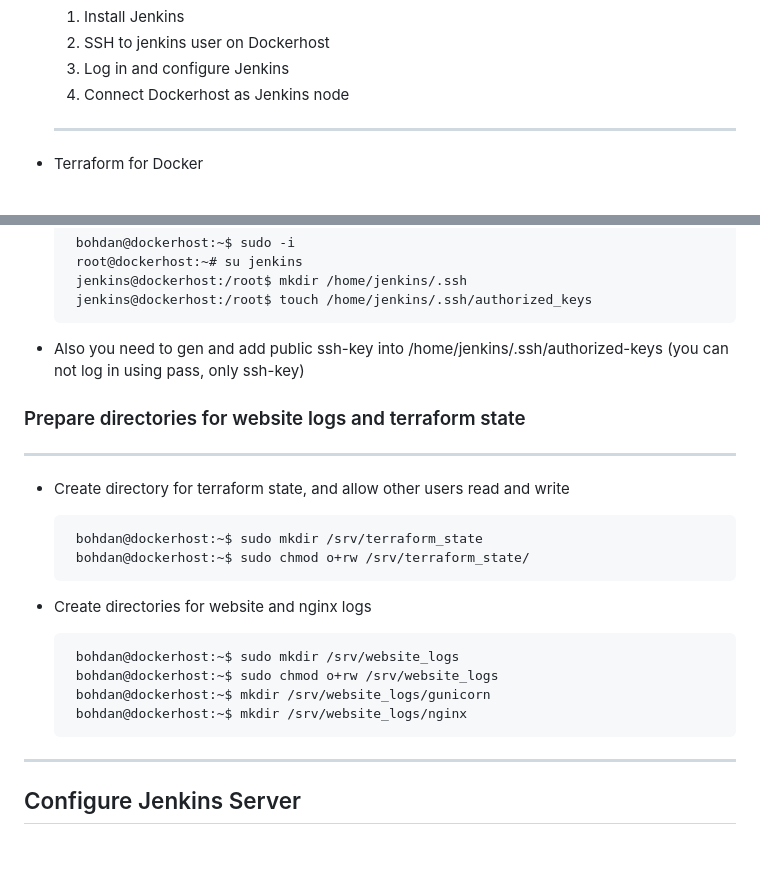
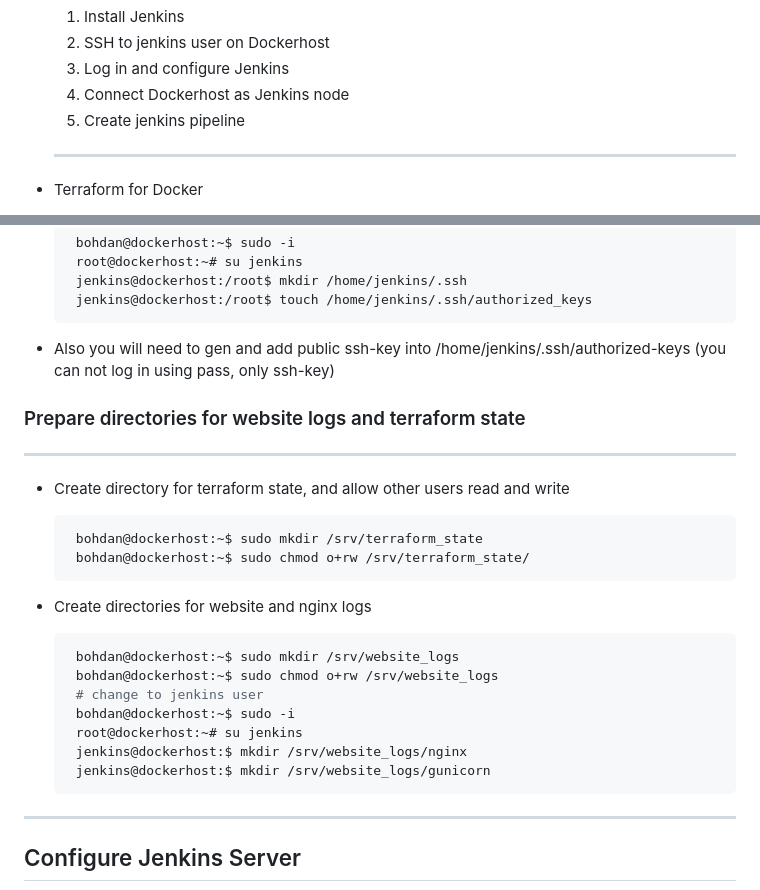
Before and after one commit to qqwerty222/jenkins-datadog, a Markdown page: README.md, 2 parts joined by grey strips. Drawn GitHub-style; blank space fills up the shorter version.

````diff
--- a/README.md
+++ b/README.md
@@ -41,6 +41,7 @@ Implement CI/CD pipeline, to test, deploy and monitor some application
    2. SSH to jenkins user on Dockerhost
    3. Log in and configure Jenkins
    4. Connect Dockerhost as Jenkins node
+   5. Create jenkins pipeline
    ---
 
 - Terraform for Docker
@@ -250,7 +287,7 @@ https://docs.docker.com/engine/install/ubuntu/
    jenkins@dockerhost:/root$ touch /home/jenkins/.ssh/authorized_keys
    ```
 
-- Also you need to gen and add public ssh-key into /home/jenkins/.ssh/authorized-keys (you can not log in using pass, only ssh-key)
+- Also you will need to gen and add public ssh-key into /home/jenkins/.ssh/authorized-keys (you can not log in using pass, only ssh-key)
 
 ### Prepare directories for website logs and terraform state
 ---
@@ -265,8 +302,11 @@ https://docs.docker.com/engine/install/ubuntu/
   ```bash
    bohdan@dockerhost:~$ sudo mkdir /srv/website_logs
    bohdan@dockerhost:~$ sudo chmod o+rw /srv/website_logs
-   bohdan@dockerhost:~$ mkdir /srv/website_logs/gunicorn
-   bohdan@dockerhost:~$ mkdir /srv/website_logs/nginx
+   # change to jenkins user
+   bohdan@dockerhost:~$ sudo -i
+   root@dockerhost:~# su jenkins
+   jenkins@dockerhost:$ mkdir /srv/website_logs/nginx
+   jenkins@dockerhost:$ mkdir /srv/website_logs/gunicorn
    ```
 ***
 ## Configure Jenkins Server
````
Also changed, not shown: other parts of README.md (+85 -7 lines).
